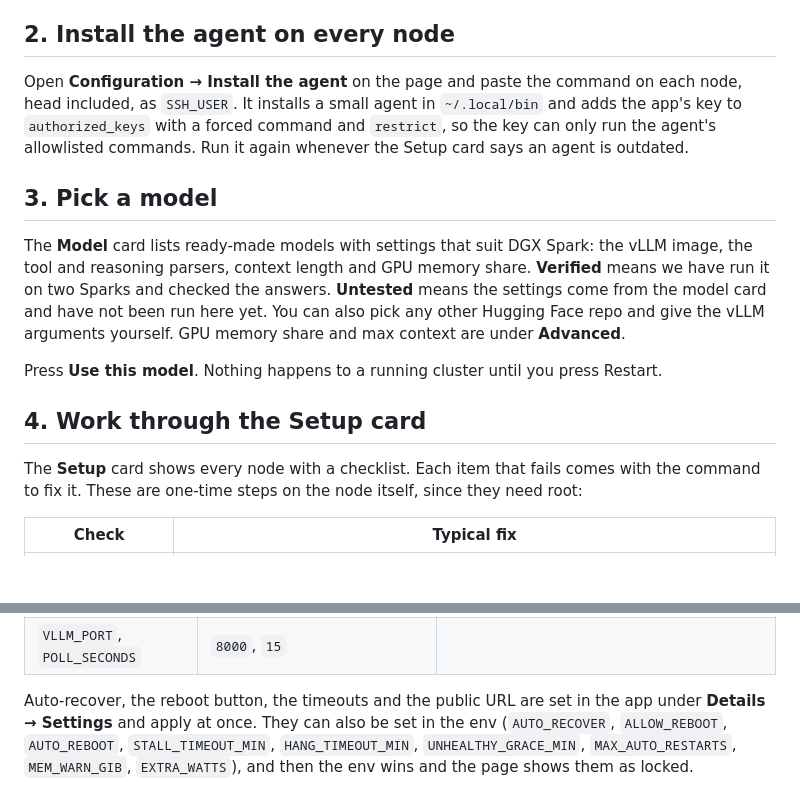
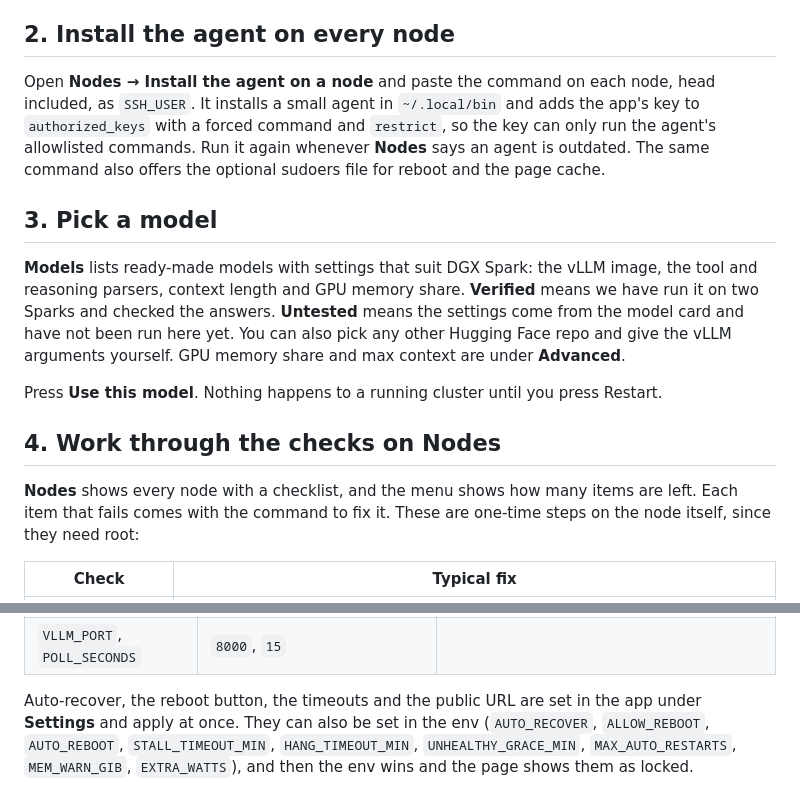
Before and after one commit to magnusfroste/vllm-cluster-spark, a Markdown page: README.md, 2 parts joined by grey strips. Drawn GitHub-style; blank space fills up the shorter version.

```diff
--- a/README.md
+++ b/README.md
@@ -55,14 +63,15 @@ Deploy and open the page. Log in as `admin` with `ADMIN_PASSWORD`. The login las
 
 ## 2. Install the agent on every node
 
-Open **Configuration → Install the agent** on the page and paste the command on each node,
+Open **Nodes → Install the agent on a node** and paste the command on each node,
 head included, as `SSH_USER`. It installs a small agent in `~/.local/bin` and adds the app's
 key to `authorized_keys` with a forced command and `restrict`, so the key can only run the
-agent's allowlisted commands. Run it again whenever the Setup card says an agent is outdated.
+agent's allowlisted commands. Run it again whenever **Nodes** says an agent is outdated. The
+same command also offers the optional sudoers file for reboot and the page cache.
 
 ## 3. Pick a model
 
-The **Model** card lists ready-made models with settings that suit DGX Spark: the vLLM image,
+**Models** lists ready-made models with settings that suit DGX Spark: the vLLM image,
 the tool and reasoning parsers, context length and GPU memory share. **Verified** means we have
 run it on two Sparks and checked the answers. **Untested** means the settings come from the
 model card and have not been run here yet. You can also pick any other Hugging Face repo and
@@ -70,9 +79,9 @@ give the vLLM arguments yourself. GPU memory share and max context are under **A
 
 Press **Use this model**. Nothing happens to a running cluster until you press Restart.
 
-## 4. Work through the Setup card
+## 4. Work through the checks on Nodes
 
-The **Setup** card shows every node with a checklist. Each item that fails comes with the
+**Nodes** shows every node with a checklist, and the menu shows how many items are left. Each item that fails comes with the
 command to fix it. These are one-time steps on the node itself, since they need root:
 
 | Check | Typical fix |
@@ -141,7 +147,7 @@ nodes have now.
 | `VLLM_PORT`, `POLL_SECONDS` | `8000`, `15` | |
 
 Auto-recover, the reboot button, the timeouts and the public URL are set in the app under
-**Details → Settings** and apply at once. They can also be set in the env (`AUTO_RECOVER`,
+**Settings** and apply at once. They can also be set in the env (`AUTO_RECOVER`,
 `ALLOW_REBOOT`, `AUTO_REBOOT`, `STALL_TIMEOUT_MIN`, `HANG_TIMEOUT_MIN`, `UNHEALTHY_GRACE_MIN`,
 `MAX_AUTO_RESTARTS`, `MEM_WARN_GIB`, `EXTRA_WATTS`), and then the env wins and the page shows them as locked.
 
```
Also changed, not shown: other parts of README.md (+31 -26 lines).
